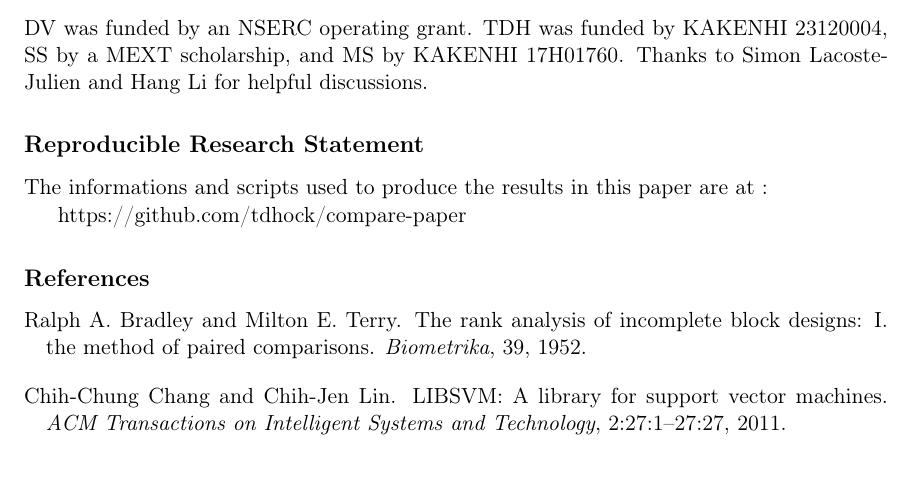
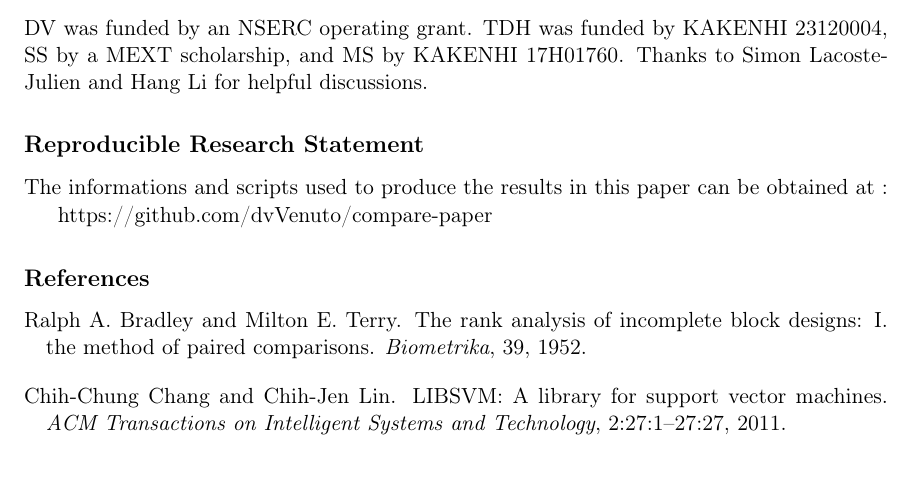
Before and after one commit to dvVenuto/compare-paper, a LaTeX paper (VENUTO-svm-compare.tex): part of page 16 of 17, cut so that both start at the same text. The pictures show the PDF file VENUTO-svm-compare.pdf that the author committed with the source.

Commit message:
Add files via upload

```diff
--- a/VENUTO-svm-compare.tex
+++ b/VENUTO-svm-compare.tex
@@ -1164,9 +1164,9 @@ MEXT scholarship, and MS by KAKENHI 17H01760.
 Thanks to Simon Lacoste-Julien and Hang Li for helpful discussions.
 
 \section*{Reproducible Research Statement}
-The informations and scripts used to produce the results in this paper are at :
+The informations and scripts used to produce the results in this paper can be obtained at :
 
-https://github.com/tdhock/compare-paper
+https://github.com/dvVenuto/compare-paper
 
 %\newpage
 
```
Also changed, not shown: VENUTO-svm-compare.pdf.
